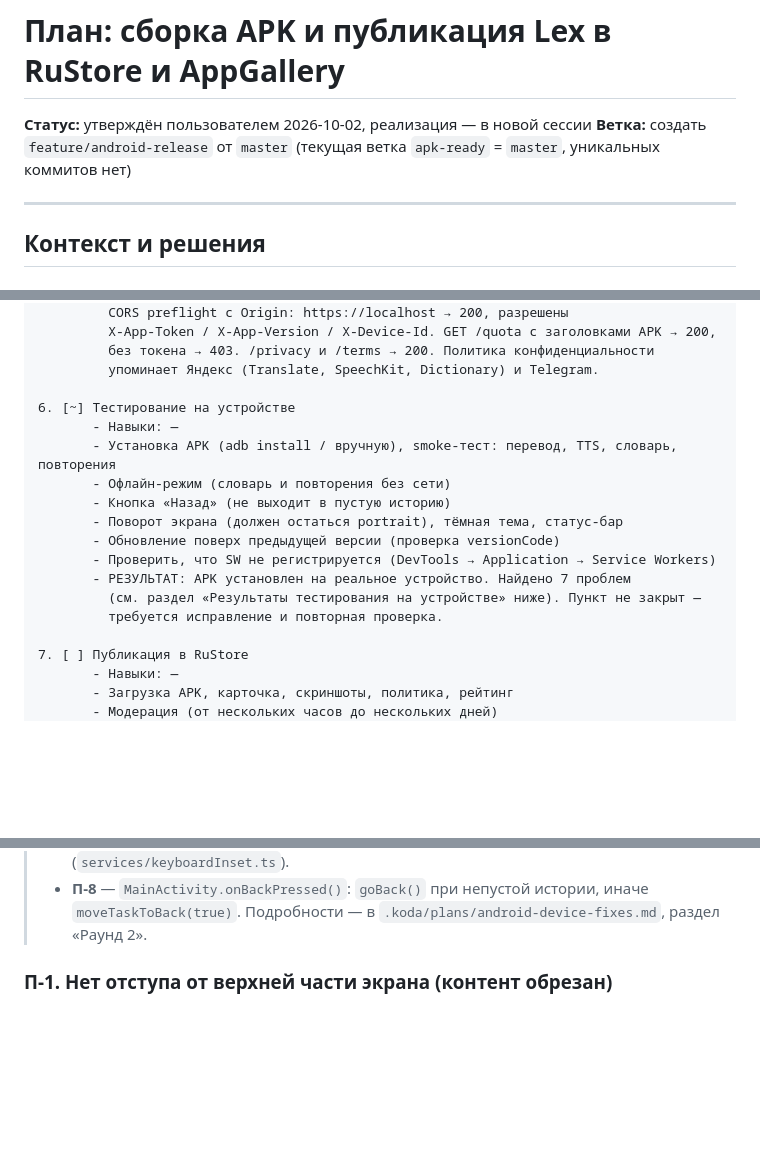
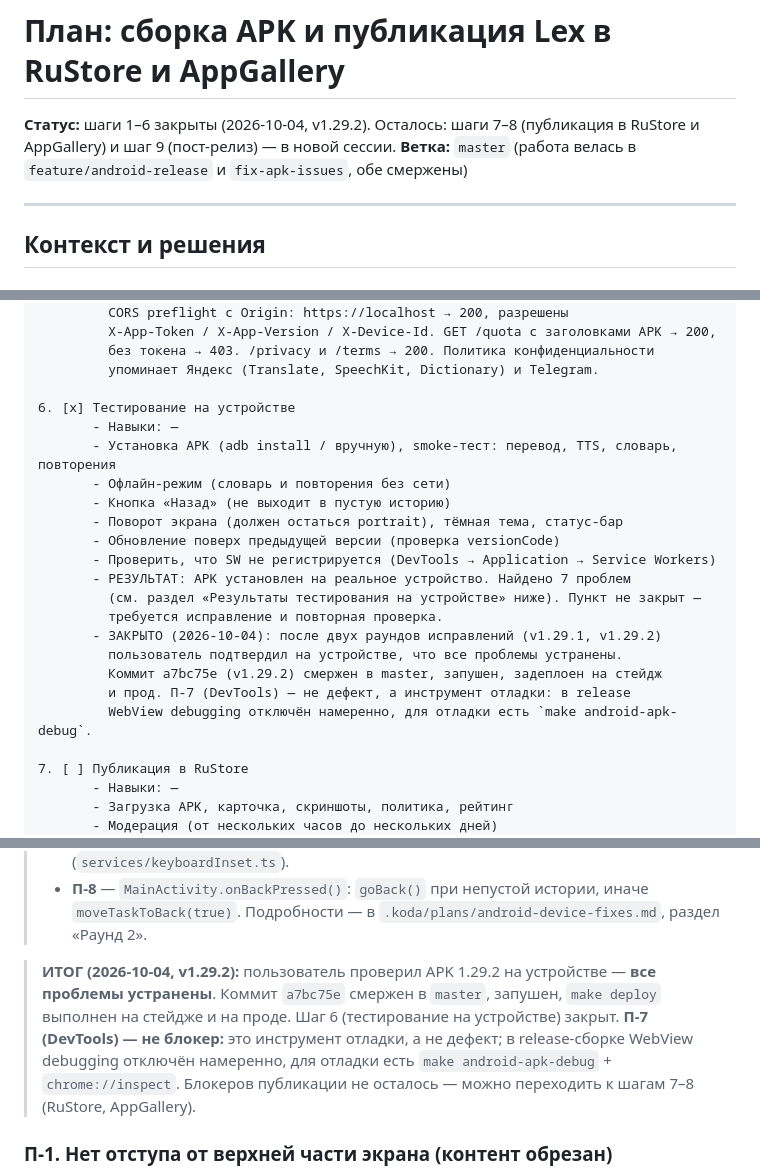
Before and after one commit to Onoiro/lex, a Markdown page: .koda/plans/android-release.md, 3 parts joined by grey strips. Drawn GitHub-style; blank space fills up the shorter version.

```diff
--- a/.koda/plans/android-release.md
+++ b/.koda/plans/android-release.md
@@ -1,7 +1,9 @@
 # План: сборка APK и публикация Lex в RuStore и AppGallery
 
-**Статус:** утверждён пользователем 2026-10-02, реализация — в новой сессии
-**Ветка:** создать `feature/android-release` от `master` (текущая ветка `apk-ready` = `master`, уникальных коммитов нет)
+**Статус:** шаги 1–6 закрыты (2026-10-04, v1.29.2). Осталось: шаги 7–8 (публикация
+в RuStore и AppGallery) и шаг 9 (пост-релиз) — в новой сессии.
+**Ветка:** `master` (работа велась в `feature/android-release` и `fix-apk-issues`,
+обе смержены)
 
 ---
 
@@ -170,7 +172,7 @@ assembleRelease`. В шаге 9 остаётся только документа
          без токена → 403. /privacy и /terms → 200. Политика конфиденциальности
          упоминает Яндекс (Translate, SpeechKit, Dictionary) и Telegram.
 
-6. [~] Тестирование на устройстве
+6. [x] Тестирование на устройстве
        - Навыки: —
        - Установка APK (adb install / вручную), smoke-тест: перевод, TTS, словарь, повторения
        - Офлайн-режим (словарь и повторения без сети)
@@ -181,6 +183,11 @@ assembleRelease`. В шаге 9 остаётся только документа
        - РЕЗУЛЬТАТ: APK установлен на реальное устройство. Найдено 7 проблем
          (см. раздел «Результаты тестирования на устройстве» ниже). Пункт не закрыт —
          требуется исправление и повторная проверка.
+       - ЗАКРЫТО (2026-10-04): после двух раундов исправлений (v1.29.1, v1.29.2)
+         пользователь подтвердил на устройстве, что все проблемы устранены.
+         Коммит a7bc75e (v1.29.2) смержен в master, запушен, задеплоен на стейдж
+         и прод. П-7 (DevTools) — не дефект, а инструмент отладки: в release
+         WebView debugging отключён намеренно, для отладки есть `make android-apk-debug`.
 
 7. [ ] Публикация в RuStore
        - Навыки: —
@@ -231,6 +238,14 @@ assembleRelease`. В шаге 9 остаётся только документа
 > - **П-8** — `MainActivity.onBackPressed()`: `goBack()` при непустой истории, иначе
 >   `moveTaskToBack(true)`.
 > Подробности — в `.koda/plans/android-device-fixes.md`, раздел «Раунд 2».
+
+> **ИТОГ (2026-10-04, v1.29.2):** пользователь проверил APK 1.29.2 на устройстве —
+> **все проблемы устранены**. Коммит `a7bc75e` смержен в `master`, запушен,
+> `make deploy` выполнен на стейдже и на проде. Шаг 6 (тестирование на устройстве)
+> закрыт. **П-7 (DevTools) — не блокер:** это инструмент отладки, а не дефект;
+> в release-сборке WebView debugging отключён намеренно, для отладки есть
+> `make android-apk-debug` + `chrome://inspect`. Блокеров публикации не осталось —
+> можно переходить к шагам 7–8 (RuStore, AppGallery).
 
 ### П-1. Нет отступа от верхней части экрана (контент обрезан)
 **Симптом:** контент приложения упирается в верхнюю кромку экрана, местами обрезан.
```
Also changed, not shown: other parts of .koda/plans/android-release.md (+3 -0 lines), .koda/backlog.md (+2 -1 lines), .koda/plans/android-device-fixes.md (+19 -2 lines).
